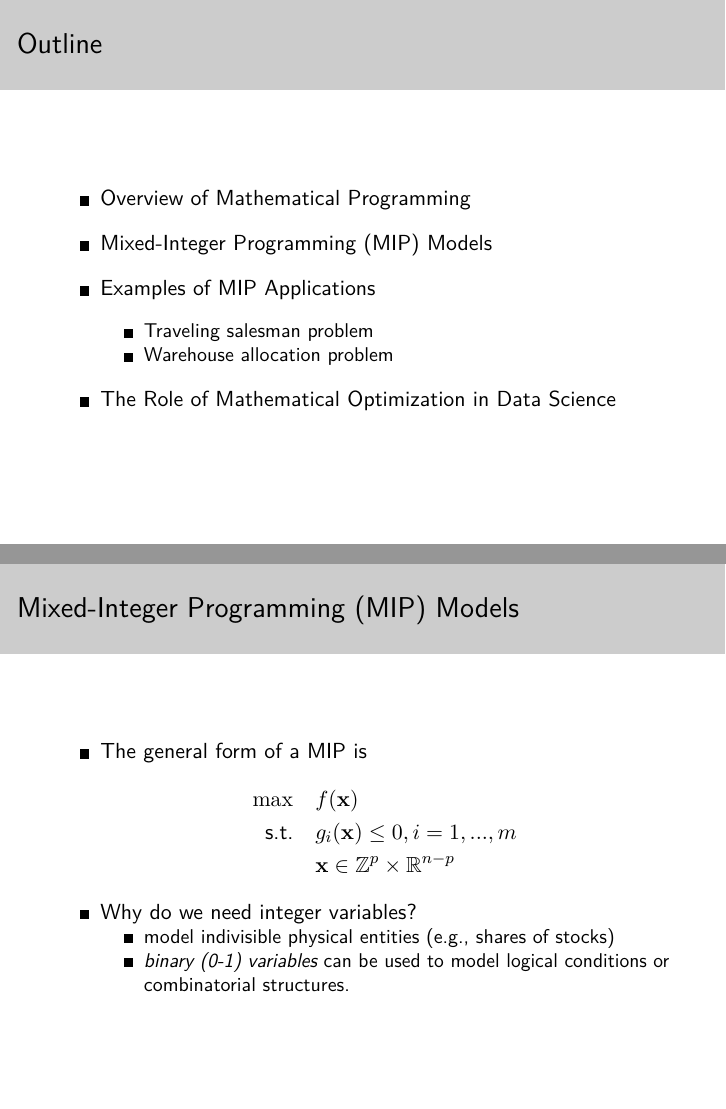
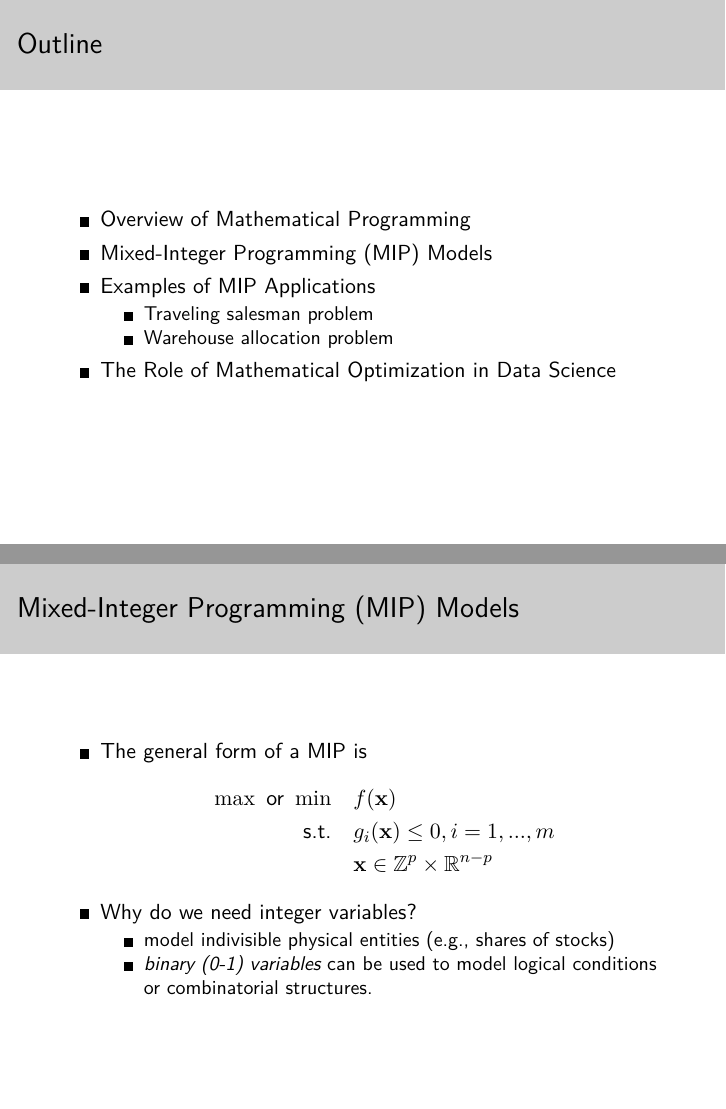
Before and after one commit to Roger-Li/ds-ml, an R Markdown document (Avant_Knowledge_Sharing/math_opt/math_opt_slides.Rmd): pages 2 and 7 of 20, joined at a grey line. The pictures show the output file Avant_Knowledge_Sharing/math_opt/math_opt_slides.pdf that the author committed with the source.

Commit message:
Update deck with typos fixed

```diff
--- a/Avant_Knowledge_Sharing/math_opt/math_opt_slides.Rmd
+++ b/Avant_Knowledge_Sharing/math_opt/math_opt_slides.Rmd
@@ -83,7 +83,7 @@ $$\begin{aligned}
 ## Mixed-Integer Programming (MIP) Models
 - The general form of a MIP is
 $$\begin{aligned}
-\max \quad & f(\mathbf{x})\\
+\max \text{ or } \min \quad & f(\mathbf{x})\\
 \text{s.t.} \quad & g_i(\mathbf{x}) \leq 0, i = 1,...,m \\
 & \mathbf{x} \in \mathbb{Z}^{p} \times  \mathbb{R}^{n-p}
 \end{aligned}$$
@@ -170,7 +170,7 @@ ggplot(cities, aes(x, y),label = id) +
 ## Formulate TSP as a MIP (continued)
   $$\begin{aligned}
   \min \quad & \sum_{i=1}^{n} \sum_{j\neq i, j=1}^{n}d_{ij}x_{ij}\\
-  s.t. \quad & x_{ij} \in \{0, 1\}               & i,j = 1,..., n\\
+  \text{s.t.} \quad & x_{ij} \in \{0, 1\}               & i,j = 1,..., n\\
              & u_i \in \mathbf{Z}                & i = 2,..., n \\
              & \sum_{i=1, i\neq j}^{n}x_{ij} = 1 & j = 1,...,n \\
              & \sum_{j=1, j\neq i}^{n}x_{ij} = 1 & i = 1,...,n \\
@@ -321,8 +321,8 @@ Black dots represent customers. Red squares show potential locations to build wa
 
 
 $$\begin{aligned}
-  \max \quad & \sum_{i=1}^{n} \sum_{j=1}^{m}\text{transportation\_cost}_{ij}\cdot x_{ij}+ \sum_{j=1}^{m}\text{fixed\_cost}_{j}\cdot y_{j} \\
-  s.t. \quad & \sum_{j}^{m} x_{ij} = 1,  \quad\forall i = 1,..., n \\
+  \min \quad & \sum_{i=1}^{n} \sum_{j=1}^{m}\text{transportation\_cost}_{ij}\cdot x_{ij}+ \sum_{j=1}^{m}\text{fixed\_cost}_{j}\cdot y_{j} \\
+  \text{s.t.} \quad & \sum_{j}^{m} x_{ij} = 1,  \quad\forall i = 1,..., n \\
              & x_{ij} \leq y_j,  \qquad\forall          i = 1,...,n \quad j = 1,..., m \\
              & x_{ij} \in \{0, 1\},\quad\forall      i = 1,...,n \quad j = 1,..., m \\
              & y_j \in \{0, 1\},  \quad\forall         j = 1,..., m
```
Also changed, not shown: Avant_Knowledge_Sharing/math_opt/math_opt_slides.pdf.
